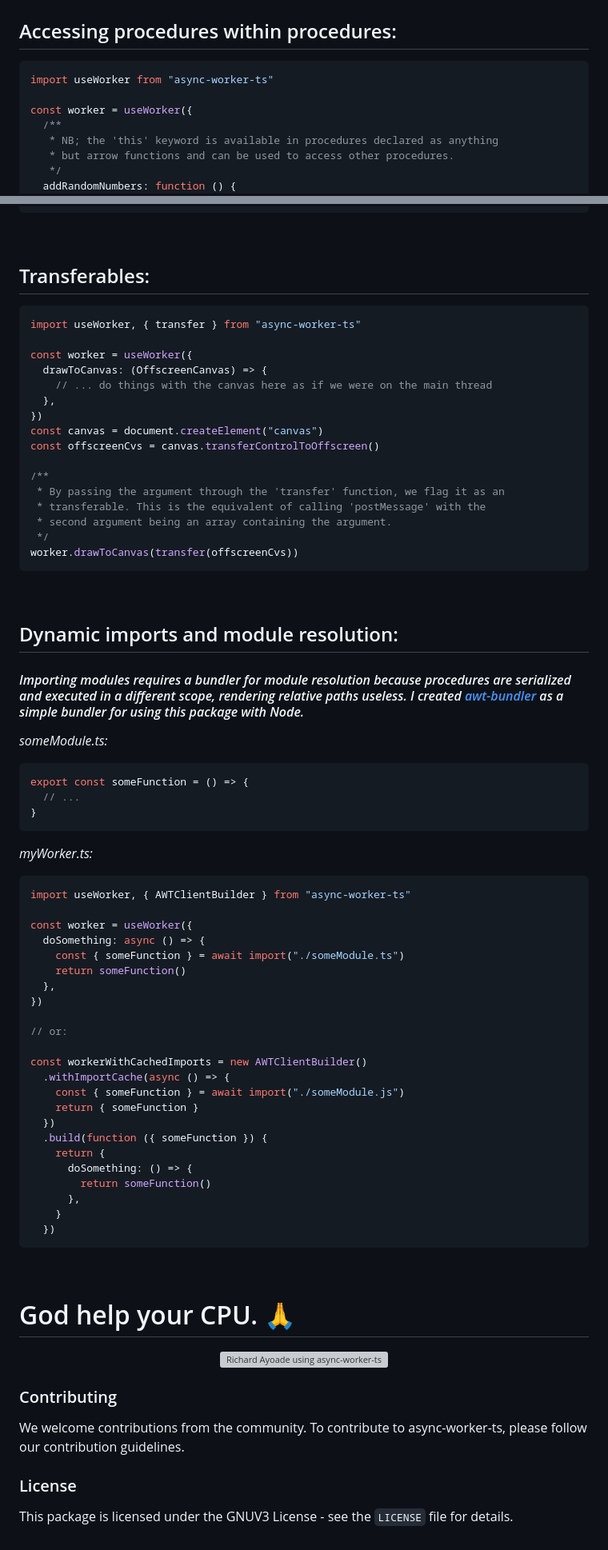
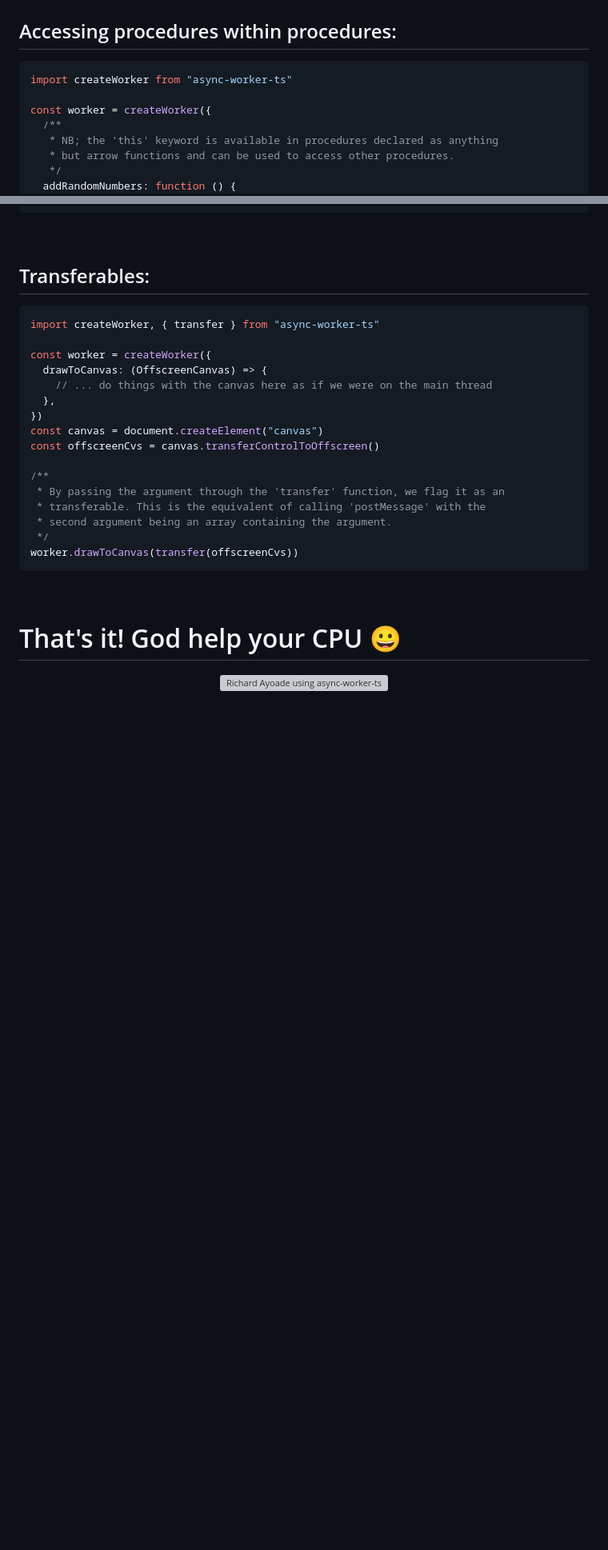
Before and after one commit to LankyMoose/async-worker-ts, a Markdown page: README.md, 2 parts joined by grey strips. Shown at 80% size. Rendered like a GitHub page; blank space fills up the shorter version; grey boxes are pictures that could not be loaded.

````diff
--- a/README.md
+++ b/README.md
@@ -56,9 +40,9 @@ await worker.exit() // terminates the worker thread
 ## Accessing procedures within procedures:
 
 ```ts
-import useWorker from "async-worker-ts"
+import createWorker from "async-worker-ts"
 
-const worker = useWorker({
+const worker = createWorker({
   /**
    * NB; the 'this' keyword is available in procedures declared as anything
    * but arrow functions and can be used to access other procedures.
@@ -134,9 +118,9 @@ for (let i = 0; i < 4; i++) {
 ## Transferables:
 
 ```ts
-import useWorker, { transfer } from "async-worker-ts"
+import createWorker, { transfer } from "async-worker-ts"
 
-const worker = useWorker({
+const worker = createWorker({
   drawToCanvas: (OffscreenCanvas) => {
     // ... do things with the canvas here as if we were on the main thread
   },
@@ -154,59 +138,9 @@ worker.drawToCanvas(transfer(offscreenCvs))
 
 <br />
 
-## Dynamic imports and module resolution:
-
-#### _Importing modules requires a bundler for module resolution because procedures are serialized and executed in a different scope, rendering relative paths useless. I created <a href="https://www.npmjs.com/package/">awt-bundler</a> as a simple bundler for using this package with Node._
-
-_someModule.ts:_
-
-```ts
-export const someFunction = () => {
-  // ...
-}
-```
-
-_myWorker.ts:_
-
-```ts
-import useWorker, { AWTClientBuilder } from "async-worker-ts"
-
-const worker = useWorker({
-  doSomething: async () => {
-    const { someFunction } = await import("./someModule.ts")
-    return someFunction()
-  },
-})
-
-// or:
-
-const workerWithCachedImports = new AWTClientBuilder()
-  .withImportCache(async () => {
-    const { someFunction } = await import("./someModule.js")
-    return { someFunction }
-  })
-  .build(function ({ someFunction }) {
-    return {
-      doSomething: () => {
-        return someFunction()
-      },
-    }
-  })
-```
-
-<br />
-
-# God help your CPU. 🙏
+# That's it! God help your CPU 😀
 
 <p align="center">
   <img src="https://media.giphy.com/media/v1.Y2lkPTc5MGI3NjExZmc4dm1zazE4OXpmcWxtcXByOWp1a3F5cGJicTc1eHZvYTBvZXQxOCZlcD12MV9pbnRlcm5hbF9naWZfYnlfaWQmY3Q9Zw/dbtDDSvWErdf2/giphy.gif" alt="Richard Ayoade using async-worker-ts" />
 
 </p>
-
-### Contributing
-
-We welcome contributions from the community. To contribute to async-worker-ts, please follow our contribution guidelines.
-
-### License
-
-This package is licensed under the GNUV3 License - see the `LICENSE` file for details.
````
Also changed, not shown: other parts of README.md (+8 -24 lines).
